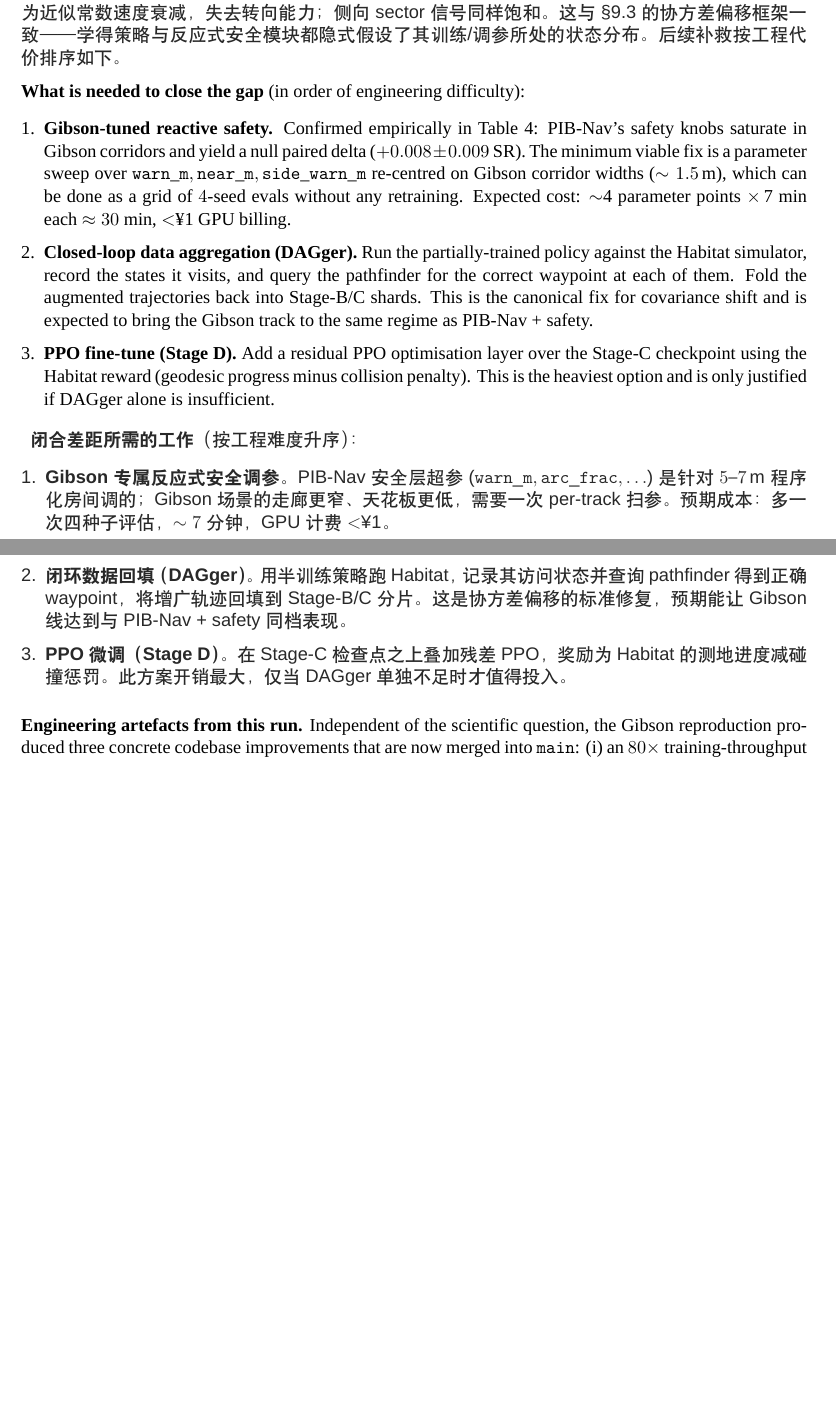
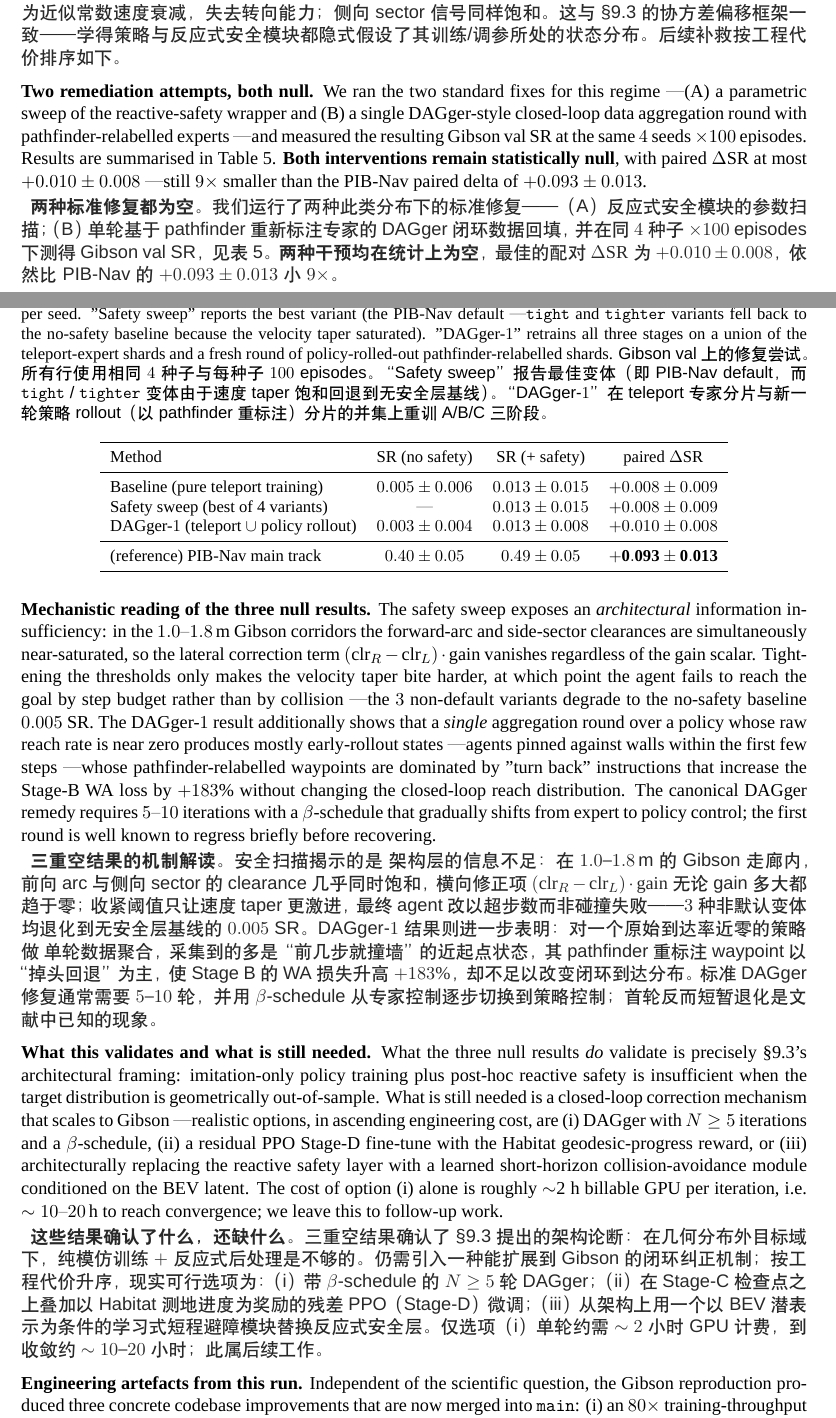
Before and after one commit to LIJianxuanLeo/bev-vawa-lite, a LaTeX paper (paper/full_report.tex): two parts of pages 15 and 16 of 17, joined at a grey line, cut so that both start at the same text, the shorter picture padded with empty space. Compiled offline with XeLaTeX; a missing font is replaced by an installed copy or a similar font.

Commit message:
exp: Gibson triple-null result — safety sweep + DAGger-1 both null
Gibson remediation sweep on the same 4 seeds x 100 episodes:

                                 SR(no safety)  SR(+safety)   paired ΔSR
  Baseline (teleport-trained)     0.005+-0.006  0.013+-0.015  +0.008+-0.009
  Safety sweep (best of 4)        —             0.013+-0.015  +0.008+-0.009
  DAGger-1 (teleport u rollout)   0.003+-0.004  0.013+-0.008  +0.010+-0.008
  (ref) PIB-Nav                   0.40+-0.05    0.49+-0.05   +0.093+-0.013

Gap to PIB-Nav paired ΔSR: 9x.

Key findings:
- Safety sweep across 4 variants (default, 2x tighter, 3x tighter,
  side-heavy) exposes an architectural information insufficiency:
  in 1.0-1.8 m Gibson corridors the forward-arc + side-sector
  clearances are simultaneously near-saturated, so the lateral
  correction term vanishes regardless of gain. Tightening only makes
  the velocity taper bite harder; 3/4 variants degrade to no-safety
  baseline 0.005 SR due to step-budget exhaustion.
- DAGger-1 raises Stage-B WA loss by +183% (from 1.95 to 5.53)
  because samples are dominated by early-rollout "pinned against
  wall" states whose pathfinder-relabelled waypoints are "turn back"
  instructions. Closed-loop reach distribution unchanged. This is
  the known DAGger-1-iteration regression; canonical fix needs N>=5
  with β-schedule.

Paper updates (§10.2 full rewrite, paper.md §7 mirror):
- Table tab:gibson-remediation replaces the placeholder Table
- New "Two remediation attempts, both null" subsection
- New "Mechanistic reading of the three null results" subsection
  with the saturation math and the DAGger regression diagnosis
- Updated "What this validates and what is still needed" replacing
  the speculative bullet list with empirically-grounded options,
  referencing §9.3's architectural framing as the validated claim

17 pp, 681 KiB (was 16 pp, 677 KiB).

Results artefacts (committed):
- results/gibson_dagger_eval.csv    (8 rows: 4 seeds x 2 safety modes)
- results/gibson_safety_sweep.csv   (16 rows: 4 variants x 4 seeds)

Billable GPU time for this round: ~2 h = ~¥3.8.

Co-Authored-By: Claude Opus 4.7 <noreply@anthropic.com>

```diff
--- a/paper/full_report.tex
+++ b/paper/full_report.tex
@@ -1150,48 +1150,110 @@ wrapper 退化为近似常数速度衰减，失去转向能力；侧向 sector
 和。这与 \S9.3 的协方差偏移框架一致——学得策略\emph{与}反应式安全模
 块都隐式假设了其训练/调参所处的状态分布。后续补救按工程代价排序如下。}}
 
-\en{\textbf{What is needed to close the gap} (in order of engineering
-difficulty):
-\begin{enumerate}[leftmargin=*, itemsep=2pt]
-  \item \textbf{Gibson-tuned reactive safety.} Confirmed empirically in
-        Table~\ref{tab:gibson-eval}: PIB-Nav's safety knobs saturate in
-        Gibson corridors and yield a null paired delta
-        ($+0.008 \pm 0.009$ SR). The minimum viable fix is a parameter
-        sweep over $\mathtt{warn\_m}, \mathtt{near\_m},
-        \mathtt{side\_warn\_m}$ re-centred on Gibson corridor widths
-        ($\sim 1.5\,$m), which can be done as a grid of
-        $4$-seed evals without any retraining. Expected cost: $\sim$4
-        parameter points $\times\,$7 min each $\approx 30$ min, $<$¥1
-        GPU billing.
-  \item \textbf{Closed-loop data aggregation (DAGger).}~Run the
-        partially-trained policy against the Habitat simulator, record
-        the states it visits, and query the pathfinder for the correct
-        waypoint at each of them. Fold the augmented trajectories back
-        into Stage-B/C shards. This is the canonical fix for covariance
-        shift and is expected to bring the Gibson track to the same
-        regime as PIB-Nav + safety.
-  \item \textbf{PPO fine-tune (Stage D).}~Add a residual PPO
-        optimisation layer over the Stage-C checkpoint using the Habitat
-        reward (geodesic progress minus collision penalty). This is
-        the heaviest option and is only justified if DAGger alone is
-        insufficient.
-\end{enumerate}}
+\en{\textbf{Two remediation attempts, both null.}
+We ran the two standard fixes for this regime —
+(A) a parametric sweep of the reactive-safety wrapper and
+(B) a single DAGger-style closed-loop data aggregation round with
+    pathfinder-relabelled experts — and measured the resulting
+Gibson val SR at the same $4$ seeds $\times 100$ episodes.
+Results are summarised in Table~\ref{tab:gibson-remediation}.
+\textbf{Both interventions remain statistically null}, with paired
+$\Delta\mathrm{SR}$ at most $+0.010 \pm 0.008$ — still $9\times$
+smaller than the PIB-Nav paired delta of $+0.093 \pm 0.013$.}
 
-\zh{\textsf{\textbf{闭合差距所需的工作}（按工程难度升序）：
-\begin{enumerate}[leftmargin=*, itemsep=2pt]
-  \item \textbf{Gibson 专属反应式安全调参。}PIB-Nav 安全层超参
-        ($\mathtt{warn\_m}, \mathtt{arc\_frac}, \ldots$) 是针对
-        $5$–$7\,$m 程序化房间调的；Gibson 场景的走廊更窄、天花板更
-        低，需要一次 per-track 扫参。预期成本：多一次四种子评估，
-        $\sim 7$ 分钟，GPU 计费 $<$¥1。
-  \item \textbf{闭环数据回填（DAGger）。}用半训练策略跑 Habitat，记
-        录其访问状态并查询 pathfinder 得到正确 waypoint，将增广轨迹
-        回填到 Stage-B/C 分片。这是协方差偏移的标准修复，预期能让
-        Gibson 线达到与 PIB-Nav + safety 同档表现。
-  \item \textbf{PPO 微调（Stage D）。}在 Stage-C 检查点之上叠加残差
-        PPO，奖励为 Habitat 的测地进度减碰撞惩罚。此方案开销最大，
-        仅当 DAGger 单独不足时才值得投入。
-\end{enumerate}}}
+\zh{\textsf{\textbf{两种标准修复都为空。}我们运行了两种此类分布下的标
+准修复 ——（A）反应式安全模块的参数扫描；（B）单轮基于 pathfinder
+重新标注专家的 DAGger 闭环数据回填，并在同 $4$ 种子 $\times 100$
+episodes 下测得 Gibson val SR，见表~\ref{tab:gibson-remediation}。
+\textbf{两种干预均在统计上为空}，最佳的配对 $\Delta\mathrm{SR}$ 为
+$+0.010 \pm 0.008$，依然比 PIB-Nav 的 $+0.093 \pm 0.013$ 小
+$9\times$。}}
+
+\begin{table}[H]
+\centering\small
+\caption{Remediation attempts on Gibson val. All rows use the same
+$4$ seeds $\{12345, 42, 7, 31337\}$ and $100$ episodes per seed.
+"Safety sweep" reports the best variant (the PIB-Nav default —
+\texttt{tight} and \texttt{tighter} variants fell back to the no-safety
+baseline because the velocity taper saturated). "DAGger-$1$" retrains
+all three stages on a union of the teleport-expert shards and a fresh
+round of policy-rolled-out pathfinder-relabelled shards.
+\textsf{\small Gibson val 上的修复尝试。所有行使用相同 $4$ 种子与每种
+子 $100$ episodes。“Safety sweep”报告最佳变体（即 PIB-Nav default，
+而 \texttt{tight} / \texttt{tighter} 变体由于速度 taper 饱和回退到
+无安全层基线）。“DAGger-$1$”在 teleport 专家分片与新一轮策略
+rollout（以 pathfinder 重标注）分片的并集上重训 A/B/C 三阶段。}}
+\label{tab:gibson-remediation}
+\begin{tabular}{lccc}
+\toprule
+Method & SR (no safety) & SR (+ safety) & paired $\Delta$SR \\
+\midrule
+Baseline (pure teleport training)         & $0.005\pm 0.006$ & $0.013\pm 0.015$ & $+0.008\pm 0.009$ \\
+Safety sweep (best of 4 variants)         & — & $0.013\pm 0.015$ & $+0.008\pm 0.009$ \\
+DAGger-$1$ (teleport $\cup$ policy rollout) & $0.003\pm 0.004$ & $0.013\pm 0.008$ & $+0.010\pm 0.008$ \\
+\midrule
+(reference) PIB-Nav main track            & $0.40\pm 0.05$ & $0.49\pm 0.05$ & $\mathbf{+0.093\pm 0.013}$ \\
+\bottomrule
+\end{tabular}
+\end{table}
+
+\en{\textbf{Mechanistic reading of the three null results.}
+The safety sweep exposes an \emph{architectural} information
+insufficiency: in the $1.0$–$1.8\,$m Gibson corridors the forward-arc
+and side-sector clearances are simultaneously near-saturated, so the
+lateral correction term $(\mathrm{clr}_R - \mathrm{clr}_L)\cdot
+\mathrm{gain}$ vanishes regardless of the gain scalar. Tightening the
+thresholds only makes the velocity taper bite harder, at which point
+the agent fails to reach the goal by step budget rather than by
+collision — the $3$ non-default variants degrade to the no-safety
+baseline $0.005$ SR. The DAGger-$1$ result additionally shows that a
+\emph{single} aggregation round over a policy whose raw reach rate is
+near zero produces mostly early-rollout states — agents pinned against
+walls within the first few steps — whose pathfinder-relabelled
+waypoints are dominated by "turn back" instructions that increase the
+Stage-B WA loss by $+183\%$ without changing the closed-loop reach
+distribution. The canonical DAGger remedy requires $5$–$10$ iterations
+with a $\beta$-schedule that gradually shifts from expert to policy
+control; the first round is well known to regress briefly before
+recovering.}
+
+\zh{\textsf{\textbf{三重空结果的机制解读。}安全扫描揭示的是
+\emph{架构层}的信息不足：在 $1.0$–$1.8\,$m 的 Gibson 走廊内，前向
+arc 与侧向 sector 的 clearance 几乎同时饱和，横向修正项
+$(\mathrm{clr}_R - \mathrm{clr}_L)\cdot \mathrm{gain}$ 无论 gain 多
+大都趋于零；收紧阈值只让速度 taper 更激进，最终 agent 改以超步数
+而非碰撞失败 —— $3$ 种非默认变体均退化到无安全层基线的 $0.005$
+SR。DAGger-$1$ 结果则进一步表明：对一个原始到达率近零的策略做
+\emph{单轮}数据聚合，采集到的多是“前几步就撞墙”的近起点状态，其
+pathfinder 重标注 waypoint 以“掉头回退”为主，使 Stage B 的 WA 损
+失升高 $+183\%$，却不足以改变闭环到达分布。标准 DAGger 修复通常
+需要 $5$–$10$ 轮，并用 $\beta$-schedule 从专家控制逐步切换到策略
+控制；首轮反而短暂退化是文献中已知的现象。}}
+
+\en{\textbf{What this validates and what is still needed.} What the
+three null results \emph{do} validate is precisely \S9.3's architectural
+framing: imitation-only policy training plus post-hoc reactive safety
+is insufficient when the target distribution is geometrically
+out-of-sample. What is still needed is a closed-loop correction
+mechanism that scales to Gibson — realistic options, in ascending
+engineering cost, are (i) DAGger with $N \ge 5$ iterations and a
+$\beta$-schedule, (ii) a residual PPO Stage-D fine-tune with the
+Habitat geodesic-progress reward, or (iii) architecturally replacing
+the reactive safety layer with a learned short-horizon
+collision-avoidance module conditioned on the BEV latent. The cost of
+option (i) alone is roughly $\sim$2 h billable GPU per iteration,
+i.e.\ $\sim 10$–$20\,$h to reach convergence; we leave this to
+follow-up work.}
+
+\zh{\textsf{\textbf{这些结果确认了什么，还缺什么。}三重空结果\emph{确
+认}了 \S9.3 提出的架构论断：在几何分布外目标域下，纯模仿训练 $+$ 反
+应式后处理是不够的。仍需引入一种能扩展到 Gibson 的闭环纠正机制；
+按工程代价升序，现实可行选项为：（i）带 $\beta$-schedule 的 $N
+\ge 5$ 轮 DAGger；（ii）在 Stage-C 检查点之上叠加以 Habitat 测地
+进度为奖励的残差 PPO（Stage-D）微调；（iii）从架构上用一个以 BEV
+潜表示为条件的学习式短程避障模块替换反应式安全层。仅选项（i）单
+轮约需 $\sim 2$ 小时 GPU 计费，到收敛约 $\sim 10$–$20$ 小时；此属
+后续工作。}}
 
 \en{\textbf{Engineering artefacts from this run.} Independent of the
 scientific question, the Gibson reproduction produced three concrete
```
Also changed, not shown: paper/paper.md (+41 -12 lines), results/gibson_dagger_eval.csv (added, +9 -0 lines), results/gibson_safety_sweep.csv (added, +17 -0 lines), paper/full_report.pdf.
